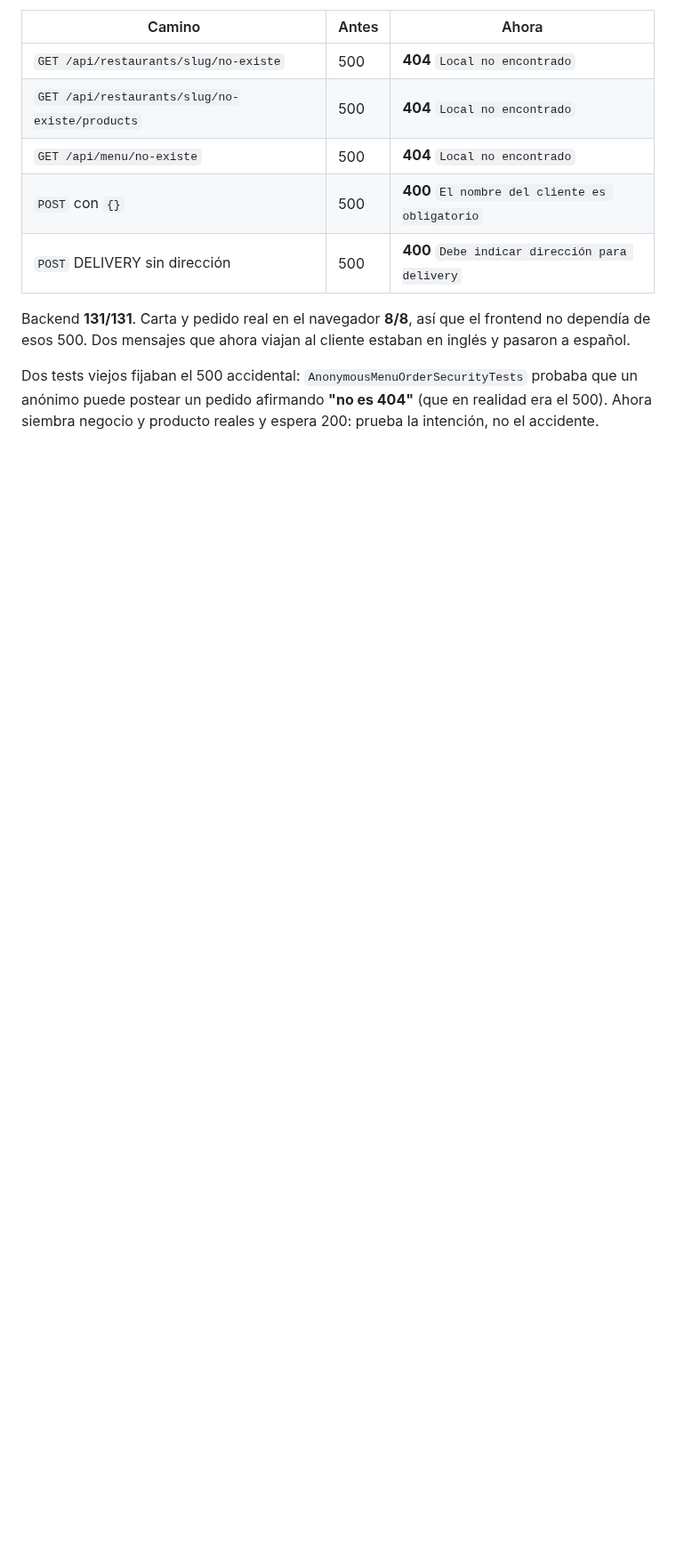
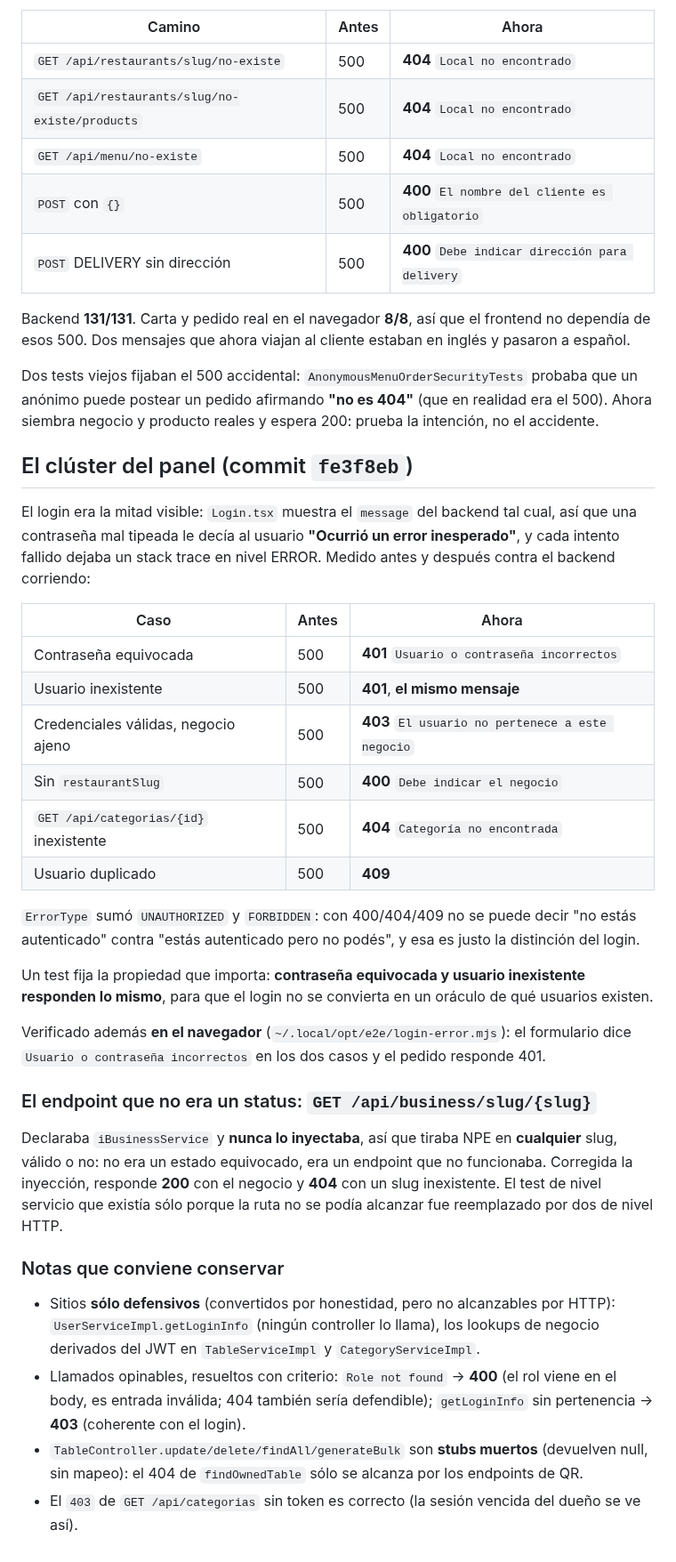
Before and after one commit to Francisco-Castillo/carrito-saas, a Markdown page: odd/tasks/http-error-contract.md, the part around one of its changes. Shown at 89% size. Rendered like a GitHub page; blank space fills up the shorter version.

Commit message:
docs(odd): close the panel error-status cluster with its measurements

```diff
--- a/odd/tasks/http-error-contract.md
+++ b/odd/tasks/http-error-contract.md
@@ -65,3 +65,33 @@ Contra el **backend corriendo**, no sólo MockMvc:
 Backend **131/131**. Carta y pedido real en el navegador **8/8**, así que el frontend no dependía de esos 500. Dos mensajes que ahora viajan al cliente estaban en inglés y pasaron a español.
 
 Dos tests viejos fijaban el 500 accidental: `AnonymousMenuOrderSecurityTests` probaba que un anónimo puede postear un pedido afirmando **"no es 404"** (que en realidad era el 500). Ahora siembra negocio y producto reales y espera 200: prueba la intención, no el accidente.
+
+## El clúster del panel (commit `fe3f8eb`)
+
+El login era la mitad visible: `Login.tsx` muestra el `message` del backend tal cual, así que una contraseña mal tipeada le decía al usuario **"Ocurrió un error inesperado"**, y cada intento fallido dejaba un stack trace en nivel ERROR. Medido antes y después contra el backend corriendo:
+
+| Caso | Antes | Ahora |
+| --- | --- | --- |
+| Contraseña equivocada | 500 | **401** `Usuario o contraseña incorrectos` |
+| Usuario inexistente | 500 | **401**, **el mismo mensaje** |
+| Credenciales válidas, negocio ajeno | 500 | **403** `El usuario no pertenece a este negocio` |
+| Sin `restaurantSlug` | 500 | **400** `Debe indicar el negocio` |
+| `GET /api/categorias/{id}` inexistente | 500 | **404** `Categoría no encontrada` |
+| Usuario duplicado | 500 | **409** |
+
+`ErrorType` sumó `UNAUTHORIZED` y `FORBIDDEN`: con 400/404/409 no se puede decir "no estás autenticado" contra "estás autenticado pero no podés", y esa es justo la distinción del login.
+
+Un test fija la propiedad que importa: **contraseña equivocada y usuario inexistente responden lo mismo**, para que el login no se convierta en un oráculo de qué usuarios existen.
+
+Verificado además **en el navegador** (`~/.local/opt/e2e/login-error.mjs`): el formulario dice `Usuario o contraseña incorrectos` en los dos casos y el pedido responde 401.
+
+### El endpoint que no era un status: `GET /api/business/slug/{slug}`
+
+Declaraba `iBusinessService` y **nunca lo inyectaba**, así que tiraba NPE en **cualquier** slug, válido o no: no era un estado equivocado, era un endpoint que no funcionaba. Corregida la inyección, responde **200** con el negocio y **404** con un slug inexistente. El test de nivel servicio que existía sólo porque la ruta no se podía alcanzar fue reemplazado por dos de nivel HTTP.
+
+### Notas que conviene conservar
+
+- Sitios **sólo defensivos** (convertidos por honestidad, pero no alcanzables por HTTP): `UserServiceImpl.getLoginInfo` (ningún controller lo llama), los lookups de negocio derivados del JWT en `TableServiceImpl` y `CategoryServiceImpl`.
+- Llamados opinables, resueltos con criterio: `Role not found` → **400** (el rol viene en el body, es entrada inválida; 404 también sería defendible); `getLoginInfo` sin pertenencia → **403** (coherente con el login).
+- `TableController.update/delete/findAll/generateBulk` son **stubs muertos** (devuelven null, sin mapeo): el 404 de `findOwnedTable` sólo se alcanza por los endpoints de QR.
+- El `403` de `GET /api/categorias` sin token es correcto (la sesión vencida del dueño se ve así).
```
Also changed, not shown: other parts of odd/tasks/http-error-contract.md (+3 -3 lines).
